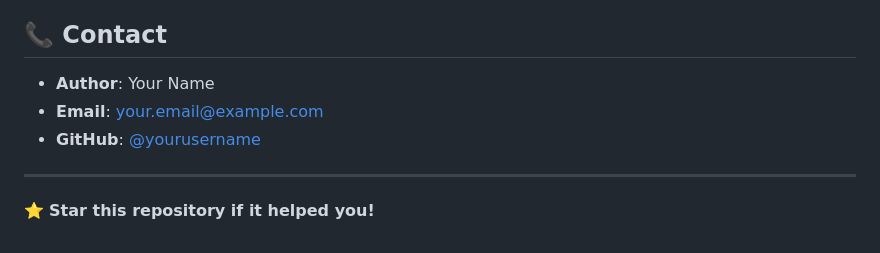
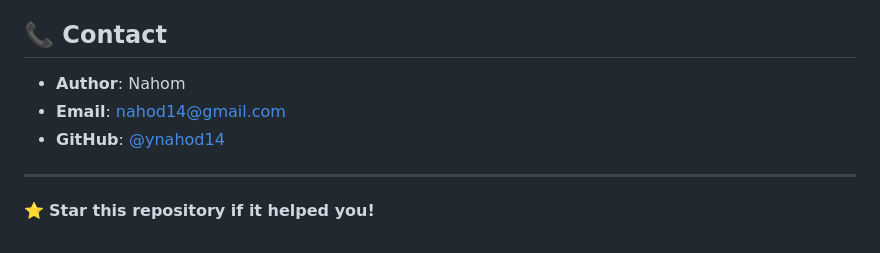
Before and after one commit to nahod14/PledgeManager, a Markdown page: README.md, the part around the change. GitHub-like rendering.

```diff
--- a/README.md
+++ b/README.md
@@ -229,9 +229,9 @@ If you encounter any issues or have questions:
 
 ## 📞 Contact
 
-- **Author**: Your Name
-- **Email**: your.email@example.com
-- **GitHub**: [@yourusername](https://github.com/yourusername)
+- **Author**: Nahom
+- **Email**: nahod14@gmail.com
+- **GitHub**: [@ynahod14](https://github.com/nahod14)
 
 ---
 
```
